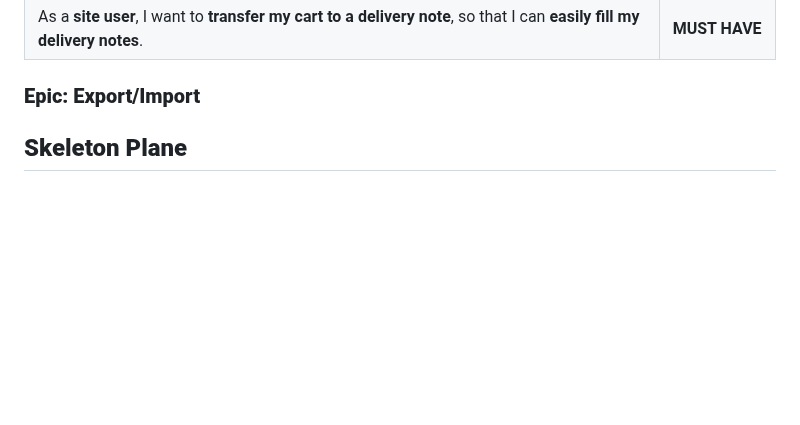
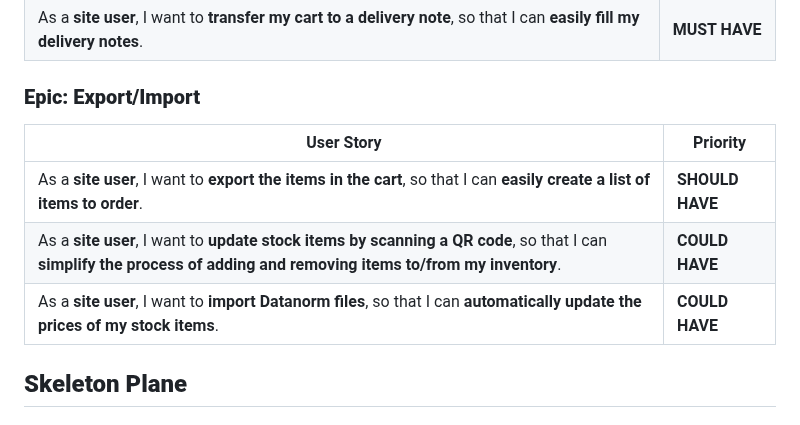
Before and after one commit to Julia-Wagner/PipeTracker, a Markdown page: README.md, the part around the change. Rendered like a GitHub page; blank space fills up the shorter version.

Commit message:
doc: add user stories for import and export to readme

```diff
--- a/README.md
+++ b/README.md
@@ -98,6 +98,11 @@ From the features defined above I was able to create epics and break these down
 | As a **site user**, I want to **transfer my cart to a delivery note**, so that I can **easily fill my delivery notes**. | **MUST HAVE**  |
 
 ### **Epic: Export/Import**
+| User Story                                                                                                                                                            | Priority        |
+|-----------------------------------------------------------------------------------------------------------------------------------------------------------------------|-----------------|
+| As a **site user**, I want to **export the items in the cart**, so that I can **easily create a list of items to order**.                                             | **SHOULD HAVE** |
+| As a **site user**, I want to **update stock items by scanning a QR code**, so that I can **simplify the process of adding and removing items to/from my inventory**. | **COULD HAVE**  |
+| As a **site user**, I want to **import Datanorm files**, so that I can **automatically update the prices of my stock items**.                                         | **COULD HAVE**  |
 
 ## **Skeleton Plane**
 
```
